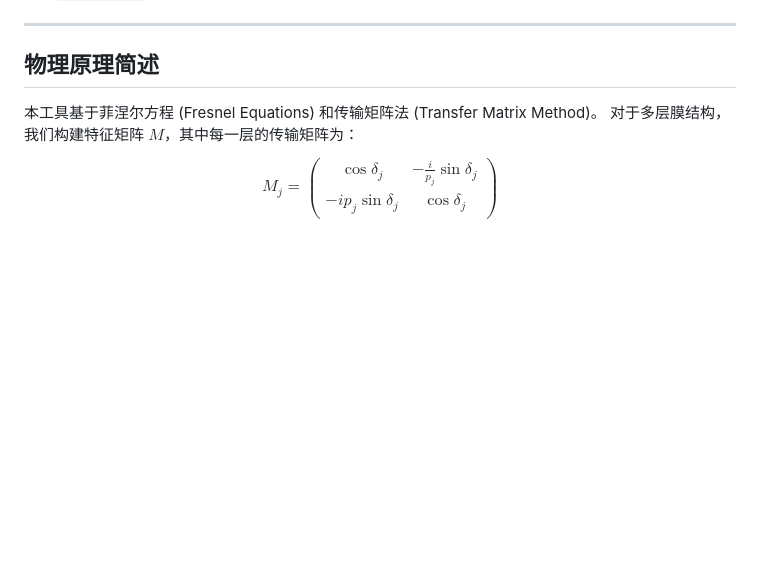
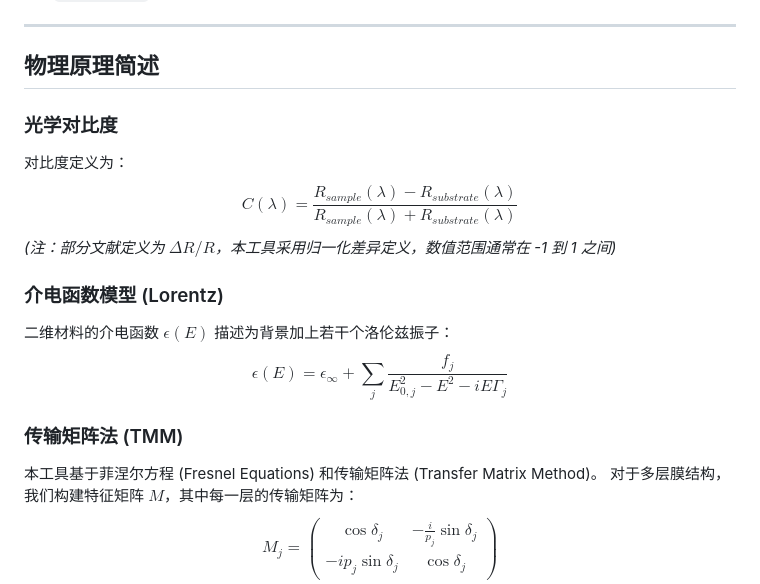
Before and after one commit to joeyijun/2D-Material-Reflectiance-Fitting, a Markdown page: README.md, the part around the change. Rendered like a GitHub page; blank space fills up the shorter version.

```diff
--- a/README.md
+++ b/README.md
@@ -101,6 +101,17 @@
 ---
 
 ## 物理原理简述
+
+### 光学对比度
+对比度定义为：
+$$ C(\lambda) = \frac{R_{sample}(\lambda) - R_{substrate}(\lambda)}{R_{sample}(\lambda) + R_{substrate}(\lambda)} $$
+*(注：部分文献定义为 $\Delta R/R$，本工具采用归一化差异定义，数值范围通常在 -1 到 1 之间)*
+
+### 介电函数模型 (Lorentz)
+二维材料的介电函数 $\epsilon(E)$ 描述为背景加上若干个洛伦兹振子：
+$$ \epsilon(E) = \epsilon_\infty + \sum_j \frac{f_j}{E_{0,j}^2 - E^2 - i E \Gamma_j} $$
+
+### 传输矩阵法 (TMM)
 本工具基于菲涅尔方程 (Fresnel Equations) 和传输矩阵法 (Transfer Matrix Method)。
 对于多层膜结构，我们构建特征矩阵 $M$，其中每一层的传输矩阵为：
 $$ M_j = \begin{pmatrix} \cos\delta_j & -\frac{i}{p_j}\sin\delta_j \\ -ip_j\sin\delta_j & \cos\delta_j \end{pmatrix} $$
```
